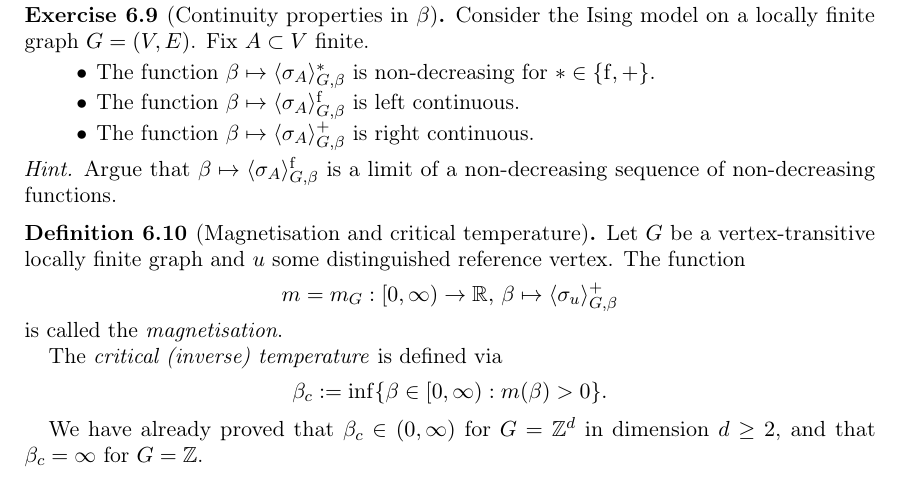
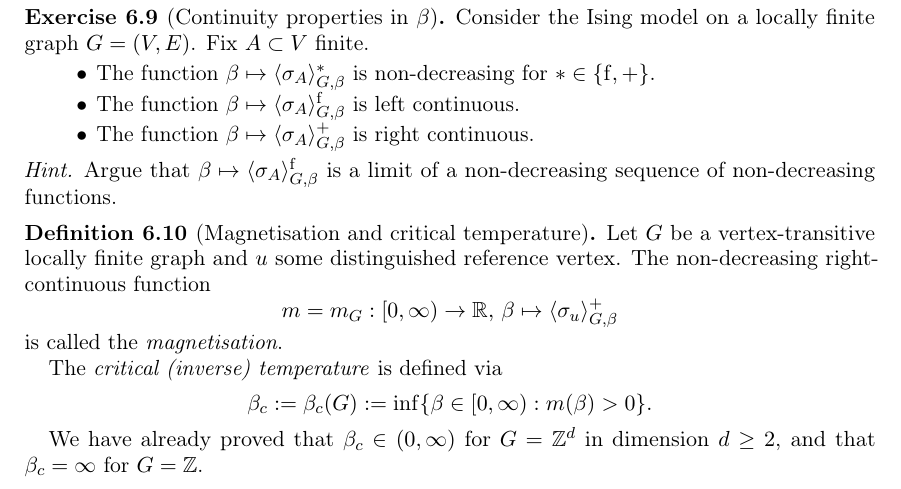
Before and after one commit to pglammers/course_ising, a LaTeX paper (ms.tex, which reads chapters/09_monotonicity_in_T.tex): part of page 14 of 16, cut so that both start at the same text. Compiled offline with pdfLaTeX.

Commit message:
Clarify definition of magnetisation and critical temperature in chapter on monotonicity; update notation for critical temperature

```diff
--- a/chapters/09_monotonicity_in_T.tex
+++ b/chapters/09_monotonicity_in_T.tex
@@ -303,7 +303,7 @@ continuous for any local observable $X$.
 
     The \emph{critical (inverse) temperature} is defined via
     \[
-        \beta_c:=\inf\{\beta\in[0,\infty):m(\beta)>0\}.
+        \beta_c:=\beta_c(G):=\inf\{\beta\in[0,\infty):m(\beta)>0\}.
     \]
 \end{definition}
 
```
Also changed, not shown: ms.pdf, chapters/09_monotonicity_in_T.tex (2 more changed lines).
